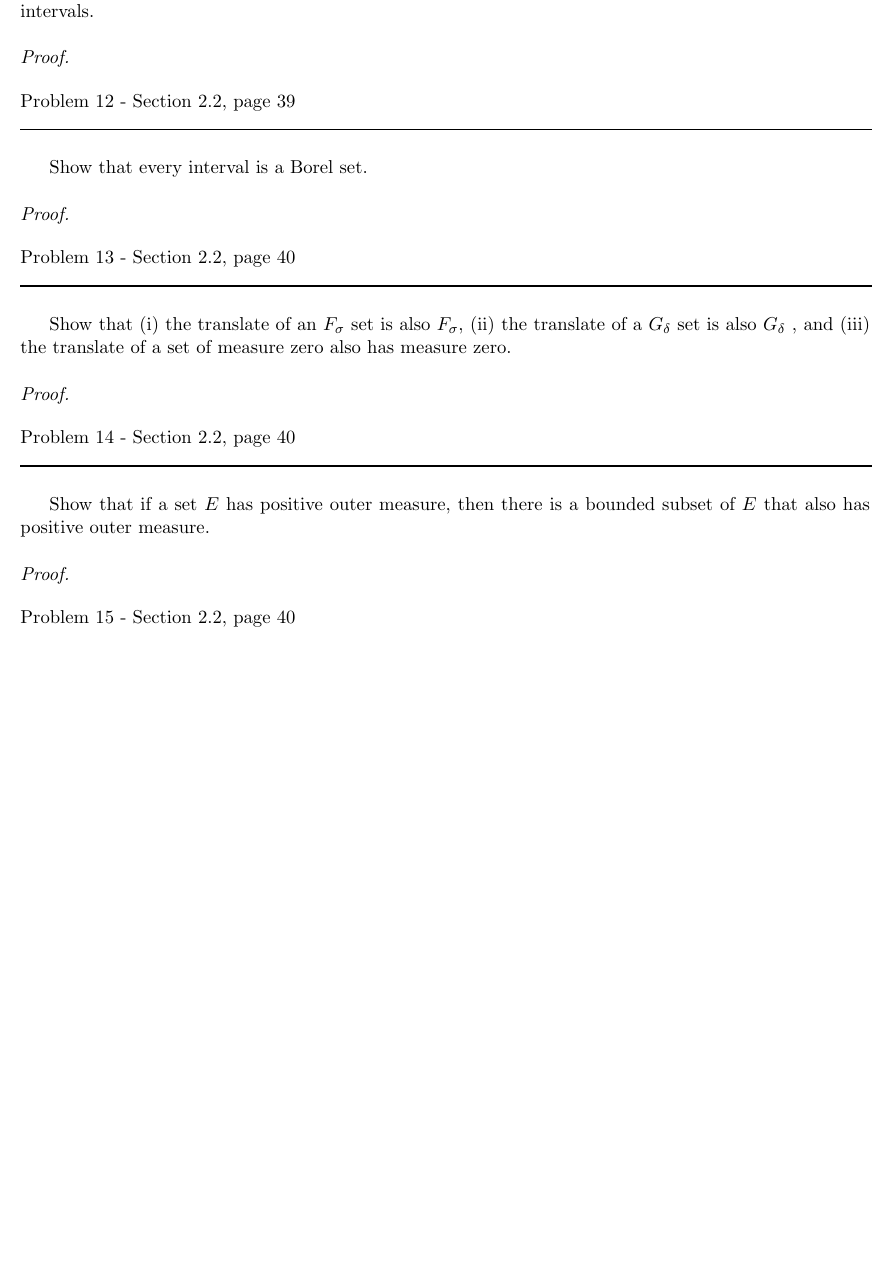
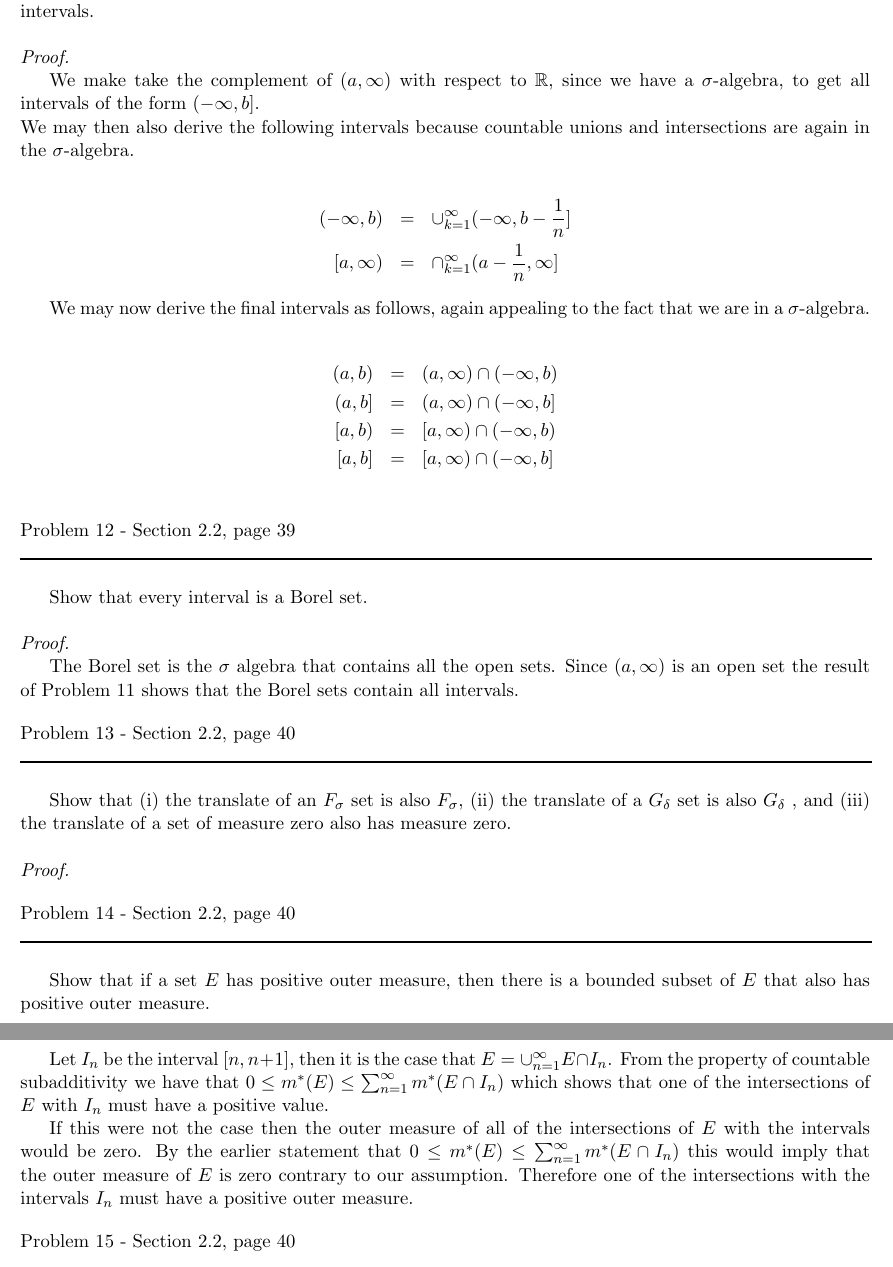
Before and after one commit to documentHouse/RoydenRealAnalysis, a LaTeX document (RoydenRealAnalysisSol4th.tex): part of page 5 of 5 before the commit and two parts of pages 5 and 6 of 6 after it, the two joined at a grey line, cut so that both start at the same text, the shorter picture padded with empty space. Compiled offline with LaTeX, dvips and Ghostscript.

Commit message:
Completed problems 11, 12 and 14

```diff
--- a/RoydenRealAnalysisSol4th.tex
+++ b/RoydenRealAnalysisSol4th.tex
@@ -208,6 +208,24 @@ Problem 11 - Section 2.2, page 39\\
 Prove that if a $\sigma$-algebra of subsets of $\mathbb{R}$ contains intervals of the form $(a,\infty)$, then it contains all intervals.
 \\\\ \emph{Proof.}
 
+We make take the complement of $(a,\infty)$ with respect to $\mathbb{R}$, since we have a $\sigma$-algebra, to get all intervals of the form $(-\infty, b]$.\\
+We may then also derive the following intervals because countable unions and intersections are again in the $\sigma$-algebra.
+
+\begin{eqnarray*}
+(-\infty, b) &=& \cup_{k = 1}^\infty (-\infty, b - \frac{1}{n}] \\
+\left[a, \infty \right) &=& \cap_{k = 1}^\infty (a - \frac{1}{n}, \infty]
+\end{eqnarray*}
+
+We may now derive the final intervals as follows, again appealing to the fact that we are in a $\sigma$-algebra.
+
+\begin{eqnarray*}
+(a, b) &=& (a, \infty) \cap (-\infty, b) \\
+(a, b] &=& (a, \infty) \cap (-\infty, b] \\
+\left[a, b\right) &=& [a, \infty) \cap (-\infty, b) \\
+\left[a, b\right] &=& [a, \infty) \cap (-\infty, b] \\
+\end{eqnarray*}
+
+
 \begin{flushleft}
 Problem 12 - Section 2.2, page 39\\
 \rule{500pt}{1pt}\\
@@ -215,6 +233,8 @@ Problem 12 - Section 2.2, page 39\\
 
 Show that every interval is a Borel set.
 \\\\ \emph{Proof.}
+
+The Borel set is the $\sigma$ algebra that contains all the open sets. Since $(a, \infty)$ is an open set the result of Problem 11 shows that the Borel sets contain all intervals.
 
 \begin{flushleft}
 Problem 13 - Section 2.2, page 40\\
@@ -232,6 +252,9 @@ Problem 14 - Section 2.2, page 40\\
 Show that if a set $E$ has positive outer measure, then there is a bounded subset of $E$ that also has positive outer measure.
 \\\\ \emph{Proof.}
 
+Let $I_n$ be the interval $[n, n + 1] $,  then it is the case that $E = \cup_{n = 1} ^\infty  E\cap I_n $.  From the property of countable subadditivity we have that $0 \le m^*(E) \le \sum_{n  = 1}^\infty m^*(E\cap I_n)$ which shows that one of the intersections of $E$ with $I_n$ must have a positive value. \\
+\indent If this were not the case then the outer measure of all of the intersections of $E$ with the intervals would be zero. By the earlier statement that $0 \le m^*(E) \le \sum_{n  = 1}^\infty m^*(E\cap I_n)$ this would imply that the outer measure of $E$ is zero contrary to our assumption. Therefore one of the intersections with the intervals $I_n$ must have a positive outer measure.
+
 \begin{flushleft}
 Problem 15 - Section 2.2, page 40\\
 \rule{500pt}{1pt}\\
```
